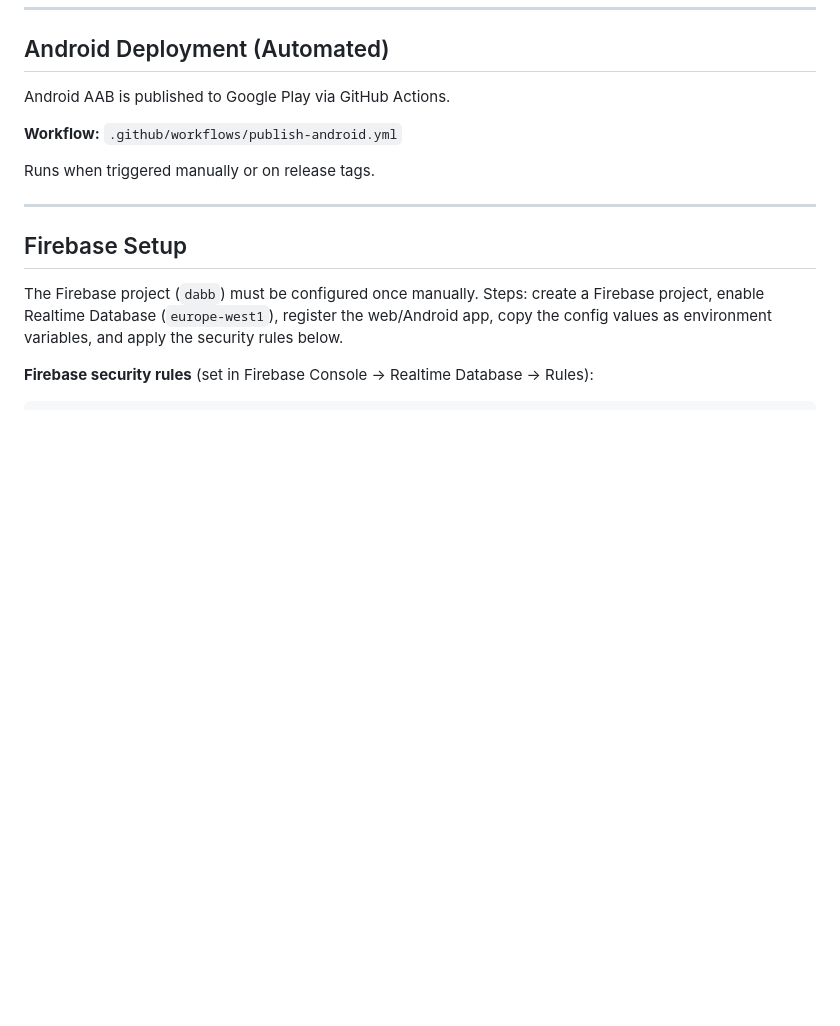
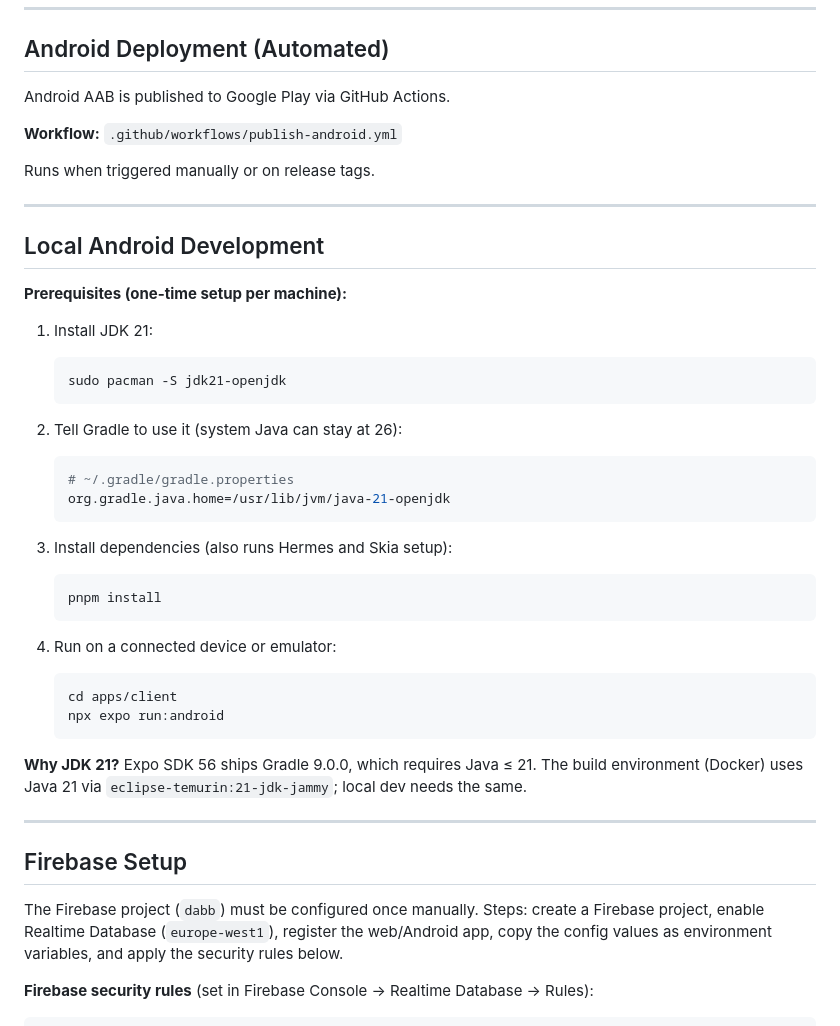
Before and after one commit to deglerj/dabb, a Markdown page: DEPLOYMENT.md, the part around the change. Rendered like a GitHub page; blank space fills up the shorter version.

Commit message:
docs: add local Android dev setup to DEPLOYMENT.md, remove resolved BUILD_HANDOVER.md

````diff
--- a/DEPLOYMENT.md
+++ b/DEPLOYMENT.md
@@ -53,6 +53,39 @@ Android AAB is published to Google Play via GitHub Actions.
 **Workflow:** `.github/workflows/publish-android.yml`
 
 Runs when triggered manually or on release tags.
+
+---
+
+## Local Android Development
+
+**Prerequisites (one-time setup per machine):**
+
+1. Install JDK 21:
+
+   ```bash
+   sudo pacman -S jdk21-openjdk
+   ```
+
+2. Tell Gradle to use it (system Java can stay at 26):
+
+   ```properties
+   # ~/.gradle/gradle.properties
+   org.gradle.java.home=/usr/lib/jvm/java-21-openjdk
+   ```
+
+3. Install dependencies (also runs Hermes and Skia setup):
+
+   ```bash
+   pnpm install
+   ```
+
+4. Run on a connected device or emulator:
+   ```bash
+   cd apps/client
+   npx expo run:android
+   ```
+
+**Why JDK 21?** Expo SDK 56 ships Gradle 9.0.0, which requires Java ≤ 21. The build environment (Docker) uses Java 21 via `eclipse-temurin:21-jdk-jammy`; local dev needs the same.
 
 ---
 
````
